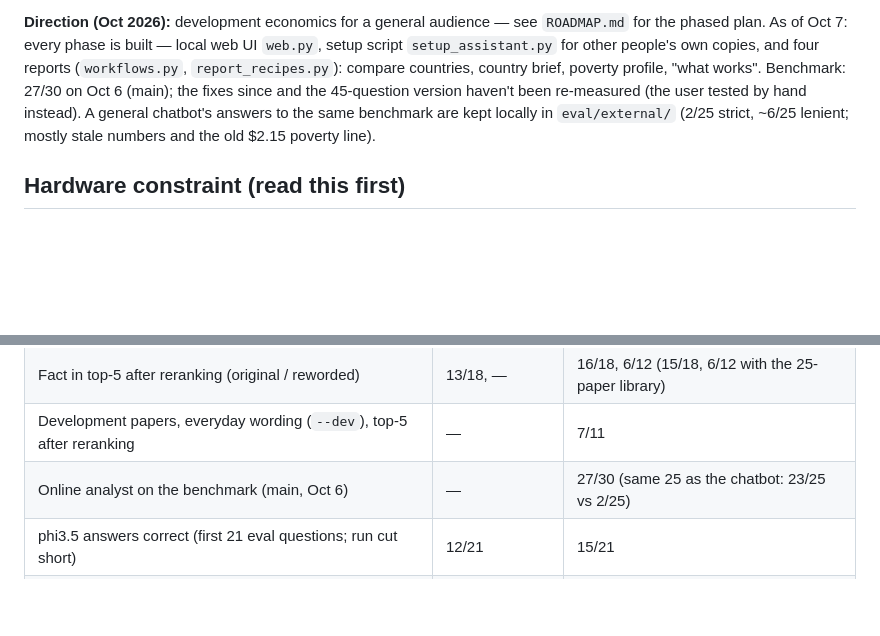
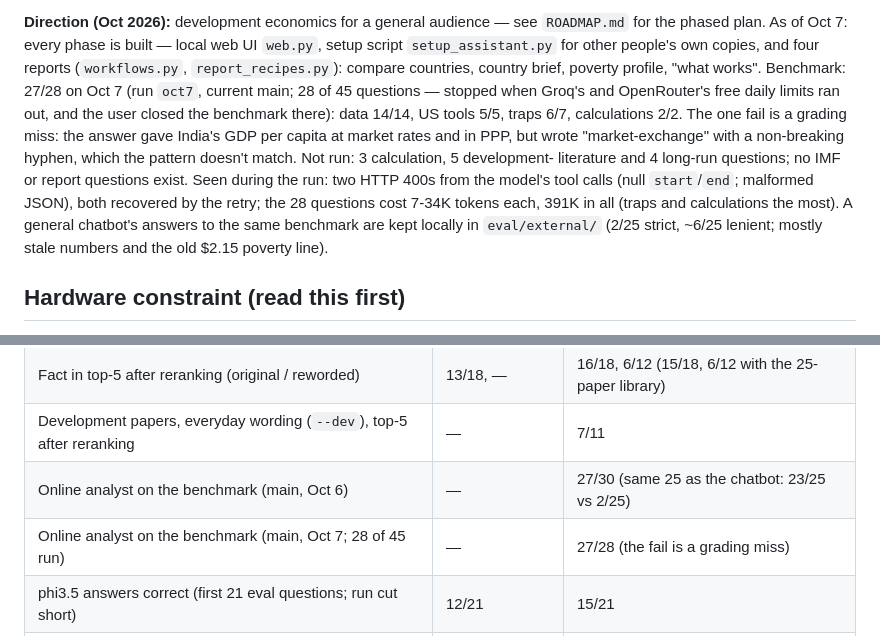
Before and after one commit to bobwrd/EconRAG, a Markdown page: NOTES.md, 2 parts joined by grey strips. Drawn GitHub-style; blank space fills up the shorter version.

```diff
--- a/NOTES.md
+++ b/NOTES.md
@@ -14,8 +14,12 @@ No paid API: every source is free (FRED needs a free key; Groq's free tier).
 the phased plan. As of Oct 7: every phase is built — local web UI `web.py`, setup script
 `setup_assistant.py` for other people's own copies, and four reports (`workflows.py`,
 `report_recipes.py`): compare countries, country brief, poverty profile, "what works". Benchmark:
-27/30 on Oct 6 (main); the fixes since and the 45-question version haven't been re-measured (the
-user tested by hand instead). A general chatbot's answers to the same benchmark are kept locally
+27/28 on Oct 7 (run `oct7`, current main; 28 of 45 questions — stopped when Groq's and OpenRouter's free daily limits ran out, and the user closed the benchmark there): data 14/14, US tools 5/5, traps 6/7, calculations 2/2. The one fail is a grading miss:
+the answer gave India's GDP per capita at market rates and in PPP, but wrote "market‑exchange" with
+a non-breaking hyphen, which the pattern doesn't match. Not run: 3 calculation, 5 development-
+literature and 4 long-run questions; no IMF or report questions exist. Seen during the run: two
+HTTP 400s from the model's tool calls (null `start`/`end`; malformed JSON), both recovered by the
+retry; the 28 questions cost 7-34K tokens each, 391K in all (traps and calculations the most). A general chatbot's answers to the same benchmark are kept locally
 in `eval/external/` (2/25 strict, ~6/25 lenient; mostly stale numbers and the old $2.15 poverty
 line).
 
@@ -498,6 +502,7 @@ Measured on `eval/` (small sets — treat 1-2 question differences as noise):
 | Fact in top-5 after reranking (original / reworded) | 13/18, — | 16/18, 6/12 (15/18, 6/12 with the 25-paper library) |
 | Development papers, everyday wording (`--dev`), top-5 after reranking | — | 7/11 |
 | Online analyst on the benchmark (main, Oct 6) | — | 27/30 (same 25 as the chatbot: 23/25 vs 2/25) |
+| Online analyst on the benchmark (main, Oct 7; 28 of 45 run) | — | 27/28 (the fail is a grading miss) |
 | phi3.5 answers correct (first 21 eval questions; run cut short) | 12/21 | 15/21 |
 | Prompts silently truncated by Ollama | most doc prompts | none |
 
```
Also changed, not shown: README.md (+3 -2 lines), ROADMAP.md (+7 -3 lines).
